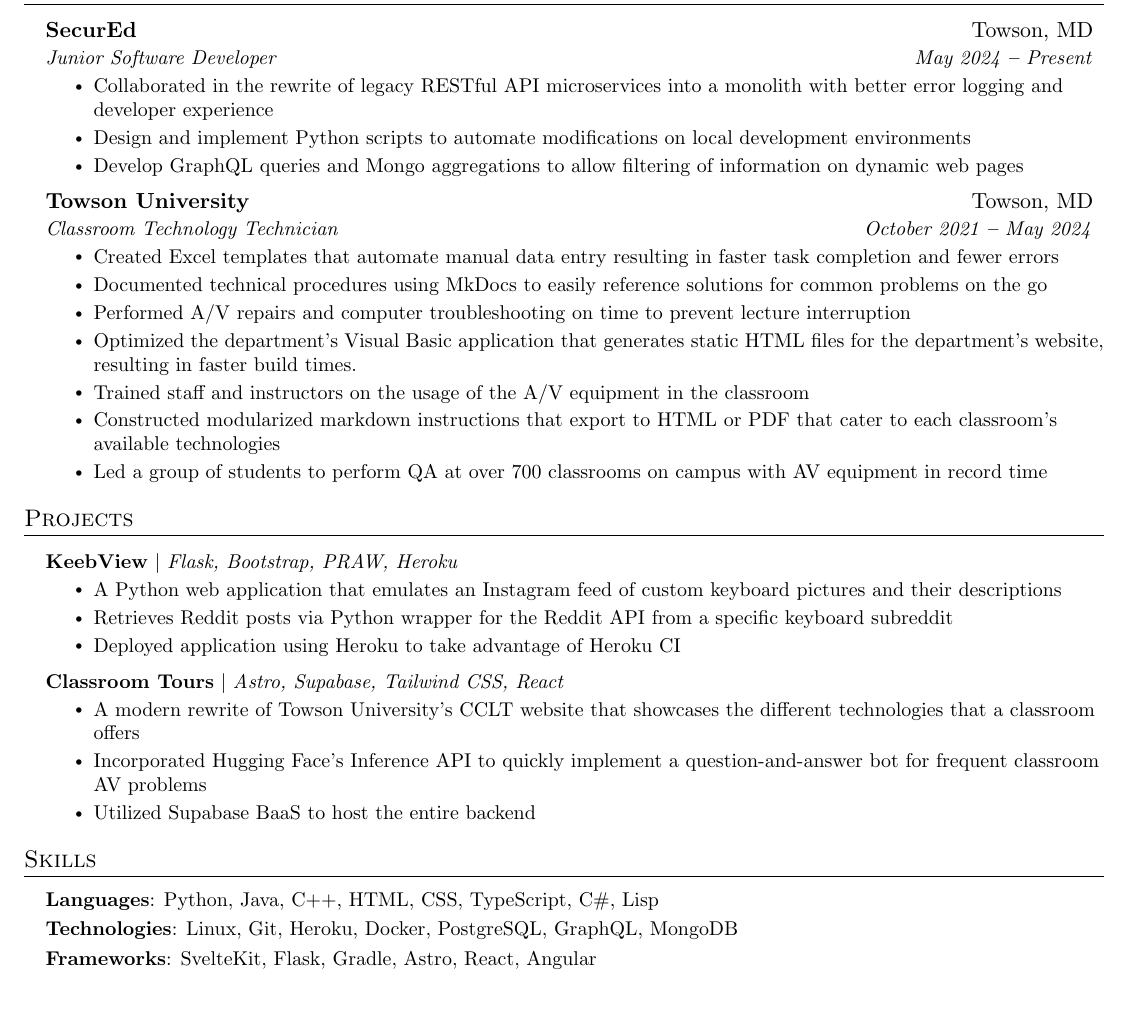
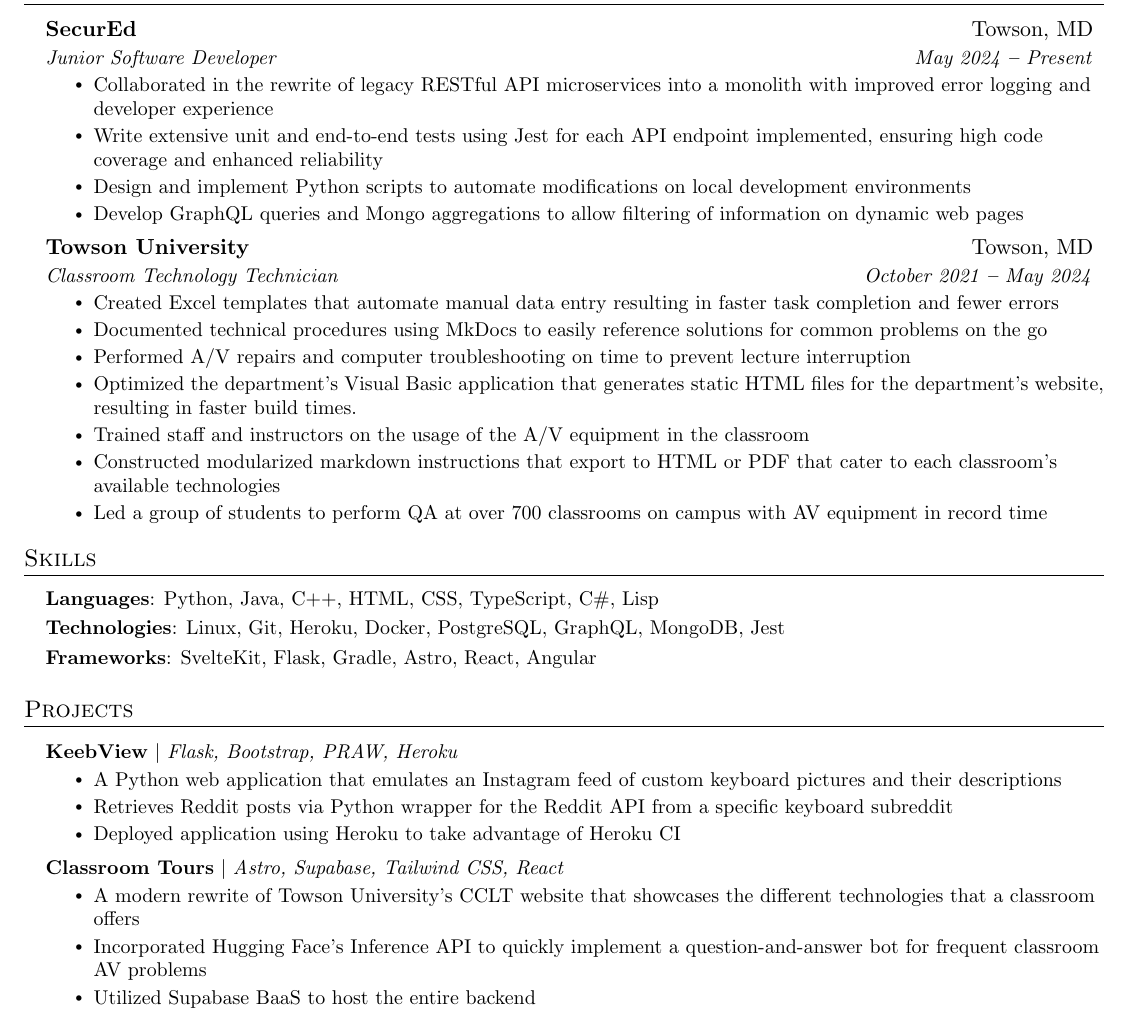
Before and after one commit to curlyLasagna/resume, a LaTeX document (LuisGascon.tex): part of the page, cut so that both start at the same text. Compiled offline with pdfLaTeX.

Commit message:
moved skills up

```diff
--- a/LuisGascon.tex
+++ b/LuisGascon.tex
@@ -204,7 +204,8 @@
 {Junior Software Developer}
 {May 2024 \textbf{--} Present}
 \resumeItemListStart
-\resumeItem{Collaborated in the rewrite of legacy RESTful API microservices into a monolith with better error logging and developer experience}
+\resumeItem{Collaborated in the rewrite of legacy RESTful API microservices into a monolith with improved error logging and developer experience}
+\resumeItem{Write extensive unit and end-to-end tests using Jest for each API endpoint implemented, ensuring high code coverage and enhanced reliability}
 \resumeItem{Design and implement Python scripts to automate modifications on local development environments}
 \resumeItem{Develop GraphQL queries and Mongo aggregations to allow filtering of information on dynamic web pages}
 \resumeItemListEnd
@@ -224,6 +225,22 @@
 
 \resumeSubHeadingListEnd
 
+
+%----------- SKILLS -----------
+
+\section{Skills}
+\vspace{2pt}
+\resumeSubHeadingListStart
+\small{\item{
+              \textbf{Languages}{: Python, Java, C++, HTML, CSS, TypeScript, C\#, Lisp} \\
+              \vspace{3pt}
+              \textbf{Technologies}{: Linux, Git, Heroku, Docker, PostgreSQL, GraphQL, MongoDB, Jest} \\ \vspace{3pt}
+              \textbf{Frameworks}{: SvelteKit, Flask, Gradle, Astro, React, Angular} \\
+              % \textbf{Developer Tools}{: X, X, X} \\
+              % \textbf{Libraries}{: X, X, X} \\
+              % \textbf{Applications}{: X, X, X}
+        }}
+\resumeSubHeadingListEnd
 
 
 %----------- PROJECTS -----------
@@ -252,22 +269,6 @@
 \resumeSubHeadingListEnd
 
 
-
-%----------- SKILLS -----------
-
-\section{Skills}
-\vspace{2pt}
-\resumeSubHeadingListStart
-\small{\item{
-              \textbf{Languages}{: Python, Java, C++, HTML, CSS, TypeScript, C\#, Lisp} \\
-              \vspace{3pt}
-              \textbf{Technologies}{: Linux, Git, Heroku, Docker, PostgreSQL, GraphQL, MongoDB} \\ \vspace{3pt}
-              \textbf{Frameworks}{: SvelteKit, Flask, Gradle, Astro, React, Angular} \\
-              % \textbf{Developer Tools}{: X, X, X} \\
-              % \textbf{Libraries}{: X, X, X} \\
-              % \textbf{Applications}{: X, X, X}
-        }}
-\resumeSubHeadingListEnd
 
 
 %----------- AWARDS & ACHIEVEMENTS -----------
```
Also changed, not shown: out/LuisGascon.pdf.
